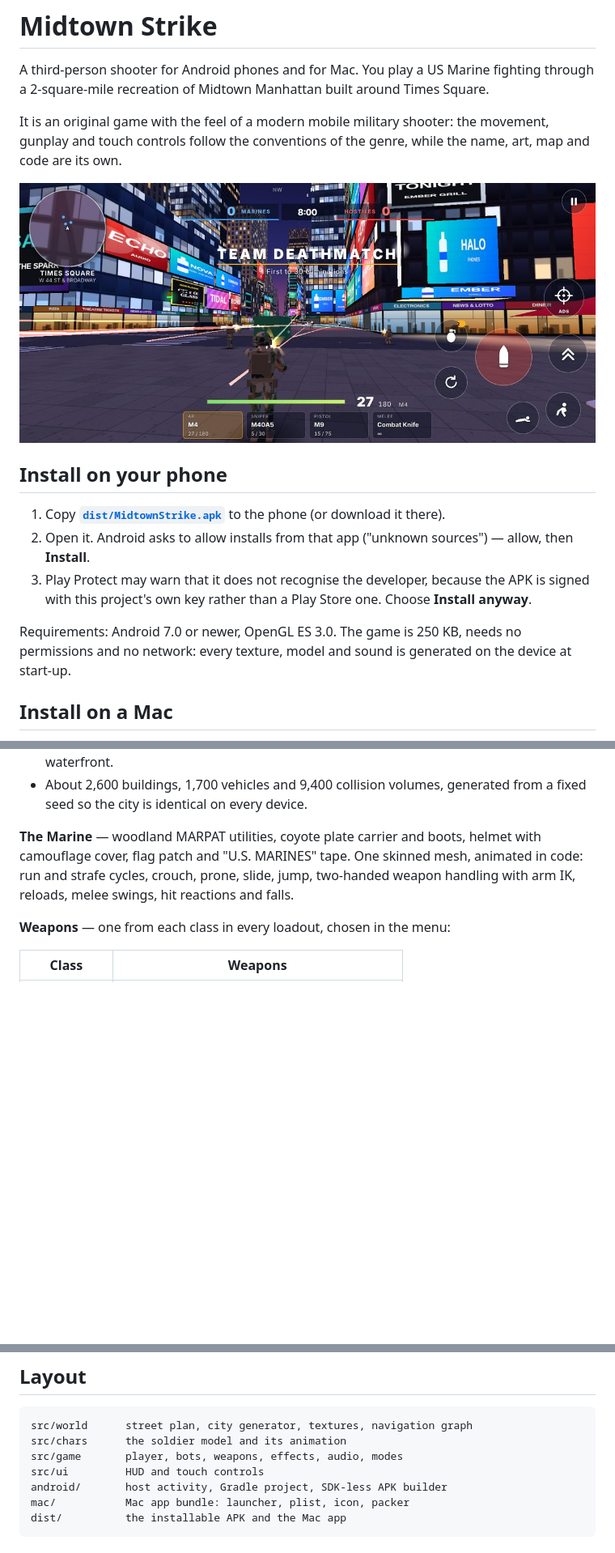
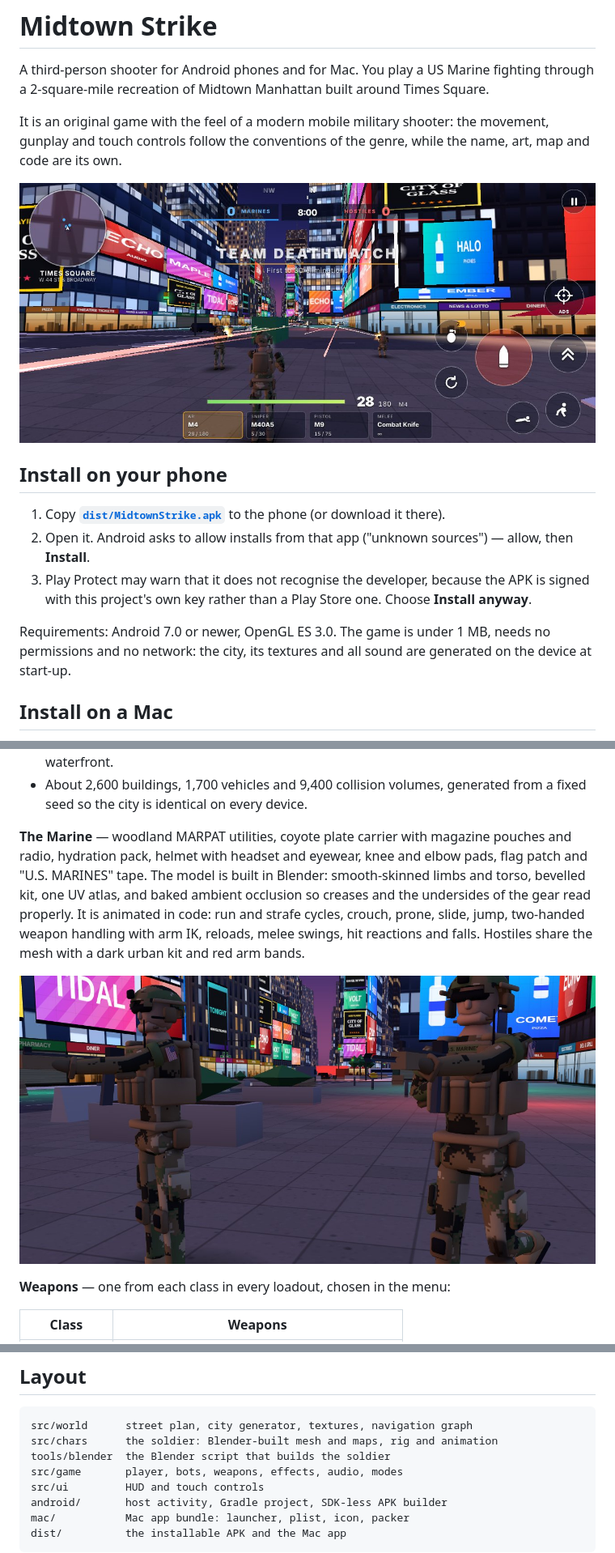
Before and after one commit to jai0408/midtown-strike, a Markdown page: README.md, 3 parts joined by grey strips. Shown at 81% size. Rendered like a GitHub page; pictures changed too: docs/marine.jpg (added), docs/tdm.jpg; blank space fills up the shorter version.

````diff
--- a/README.md
+++ b/README.md
@@ -16,8 +16,8 @@ map and code are its own.
 3. Play Protect may warn that it does not recognise the developer, because the APK is signed
    with this project's own key rather than a Play Store one. Choose **Install anyway**.
 
-Requirements: Android 7.0 or newer, OpenGL ES 3.0. The game is 250 KB, needs no permissions
-and no network: every texture, model and sound is generated on the device at start-up.
+Requirements: Android 7.0 or newer, OpenGL ES 3.0. The game is under 1 MB, needs no permissions
+and no network: the city, its textures and all sound are generated on the device at start-up.
 
 ## Install on a Mac
 
@@ -60,10 +60,15 @@ G grenade, F interact, M map. On a trackpad, *Fire mode: Auto* in Settings is ea
 - About 2,600 buildings, 1,700 vehicles and 9,400 collision volumes, generated from a
   fixed seed so the city is identical on every device.
 
-**The Marine** — woodland MARPAT utilities, coyote plate carrier and boots, helmet with
-camouflage cover, flag patch and "U.S. MARINES" tape. One skinned mesh, animated in code:
-run and strafe cycles, crouch, prone, slide, jump, two-handed weapon handling with arm IK,
-reloads, melee swings, hit reactions and falls.
+**The Marine** — woodland MARPAT utilities, coyote plate carrier with magazine pouches and
+radio, hydration pack, helmet with headset and eyewear, knee and elbow pads, flag patch and
+"U.S. MARINES" tape. The model is built in Blender: smooth-skinned limbs and torso, bevelled
+kit, one UV atlas, and baked ambient occlusion so creases and the undersides of the gear read
+properly. It is animated in code: run and strafe cycles, crouch, prone, slide, jump, two-handed
+weapon handling with arm IK, reloads, melee swings, hit reactions and falls. Hostiles share the
+mesh with a dark urban kit and red arm bands.
+
+![The Marine model](docs/marine.jpg)
 
 **Weapons** — one from each class in every loadout, chosen in the menu:
 
@@ -153,7 +163,8 @@ assembled with Python on any operating system: `npm run mac` writes `dist/Midtow
 
 ```
 src/world      street plan, city generator, textures, navigation graph
-src/chars      the soldier model and its animation
+src/chars      the soldier: Blender-built mesh and maps, rig and animation
+tools/blender  the Blender script that builds the soldier
 src/game       player, bots, weapons, effects, audio, modes
 src/ui         HUD and touch controls
 android/       host activity, Gradle project, SDK-less APK builder
````
Also changed, not shown: other parts of README.md (+5 -0 lines), 12 other files.
